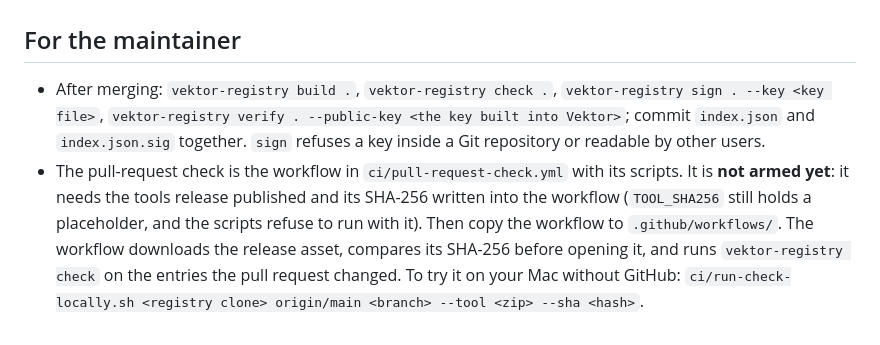
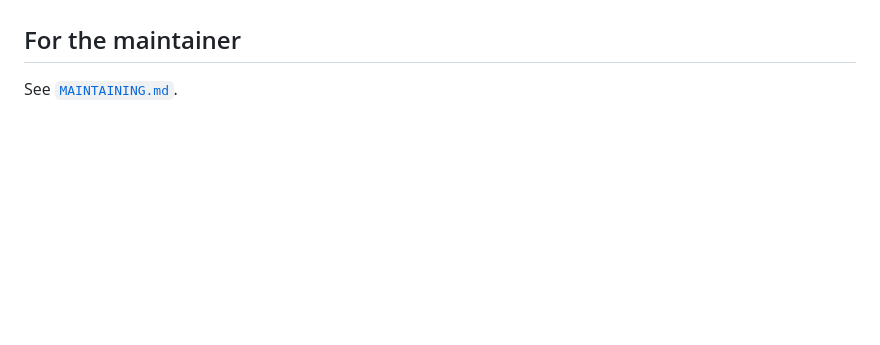
Before and after one commit to vektor-commander/vektor-plugins, a Markdown page: CONTRIBUTING.md, the part around the change. GitHub-like rendering; blank space fills up the shorter version.

```diff
--- a/CONTRIBUTING.md
+++ b/CONTRIBUTING.md
@@ -164,11 +164,4 @@ signed index is published.
 
 ## For the maintainer
 
-* After merging: `vektor-registry build .`, `vektor-registry check .`, `vektor-registry sign . --key <key file>`,
-  `vektor-registry verify . --public-key <the key built into Vektor>`; commit `index.json` and `index.json.sig` together. `sign`
-  refuses a key inside a Git repository or readable by other users.
-* The pull-request check is the workflow in `ci/pull-request-check.yml` with its scripts. It is **not armed yet**: it needs the
-  tools release published and its SHA-256 written into the workflow (`TOOL_SHA256` still holds a placeholder, and the scripts refuse
-  to run with it). Then copy the workflow to `.github/workflows/`. The workflow downloads the release asset, compares its SHA-256
-  before opening it, and runs `vektor-registry check` on the entries the pull request changed. To try it on your Mac without GitHub:
-  `ci/run-check-locally.sh <registry clone> origin/main <branch> --tool <zip> --sha <hash>`.
+See [`MAINTAINING.md`](MAINTAINING.md).
```
Also changed, not shown: MAINTAINING.md (added, +54 -0 lines), README.md (+5 -9 lines).
